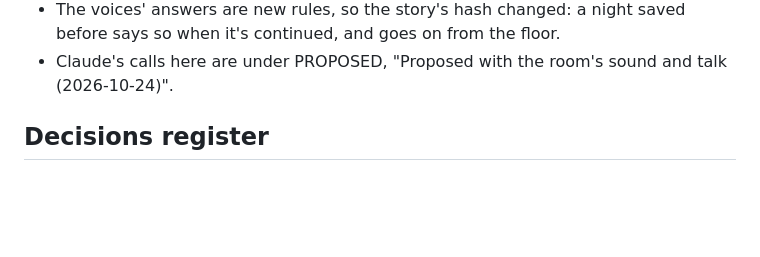
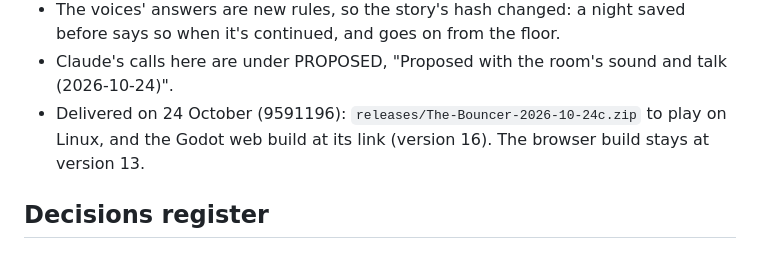
Before and after one commit to justinfaubert/the-bouncer, a Markdown page: bible/05_LOG.md, the part around the change. Rendered like a GitHub page; blank space fills up the shorter version.

Commit message:
Log: the room's sound and talk delivered
Co-Authored-By: Claude Opus 5.5 (1M context) <noreply@anthropic.com>
Claude-Session: https://claude.ai/code/session_01P3VSMM6YtKYVHBo38NiznT

```diff
--- a/bible/05_LOG.md
+++ b/bible/05_LOG.md
@@ -236,6 +236,7 @@ Update this file at the end of every session: add a session entry, move items be
 - `godot/docs/SOUNDS.md` lists every sound for Hutch: what it stands for, where and when it plays, how many takes, how to put recordings in, and which would change the most.
 - The voices' answers are new rules, so the story's hash changed: a night saved before says so when it's continued, and goes on from the floor.
 - Claude's calls here are under PROPOSED, "Proposed with the room's sound and talk (2026-10-24)".
+- Delivered on 24 October (9591196): `releases/The-Bouncer-2026-10-24c.zip` to play on Linux, and the Godot web build at its link (version 16). The browser build stays at version 13.
 
 ## Decisions register
 
```
